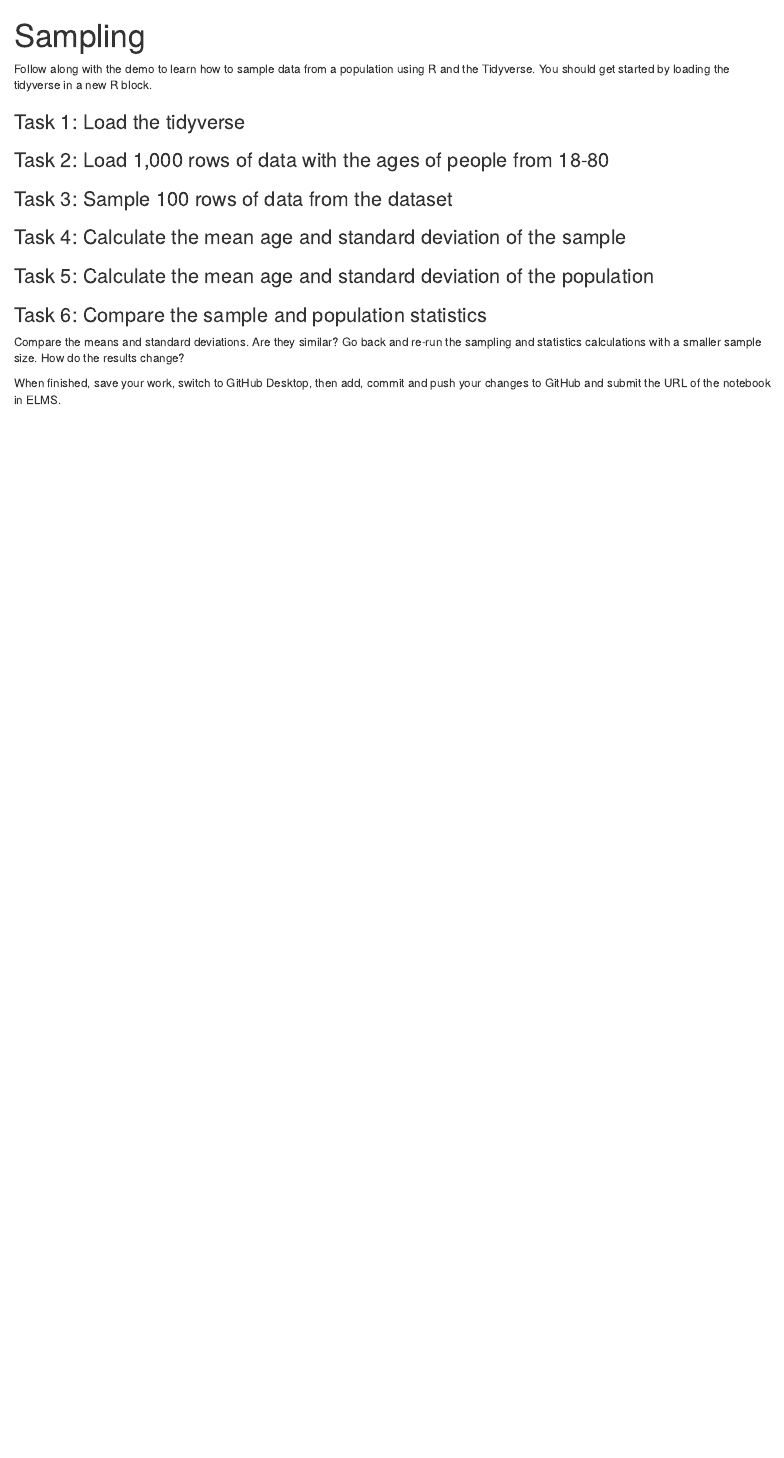
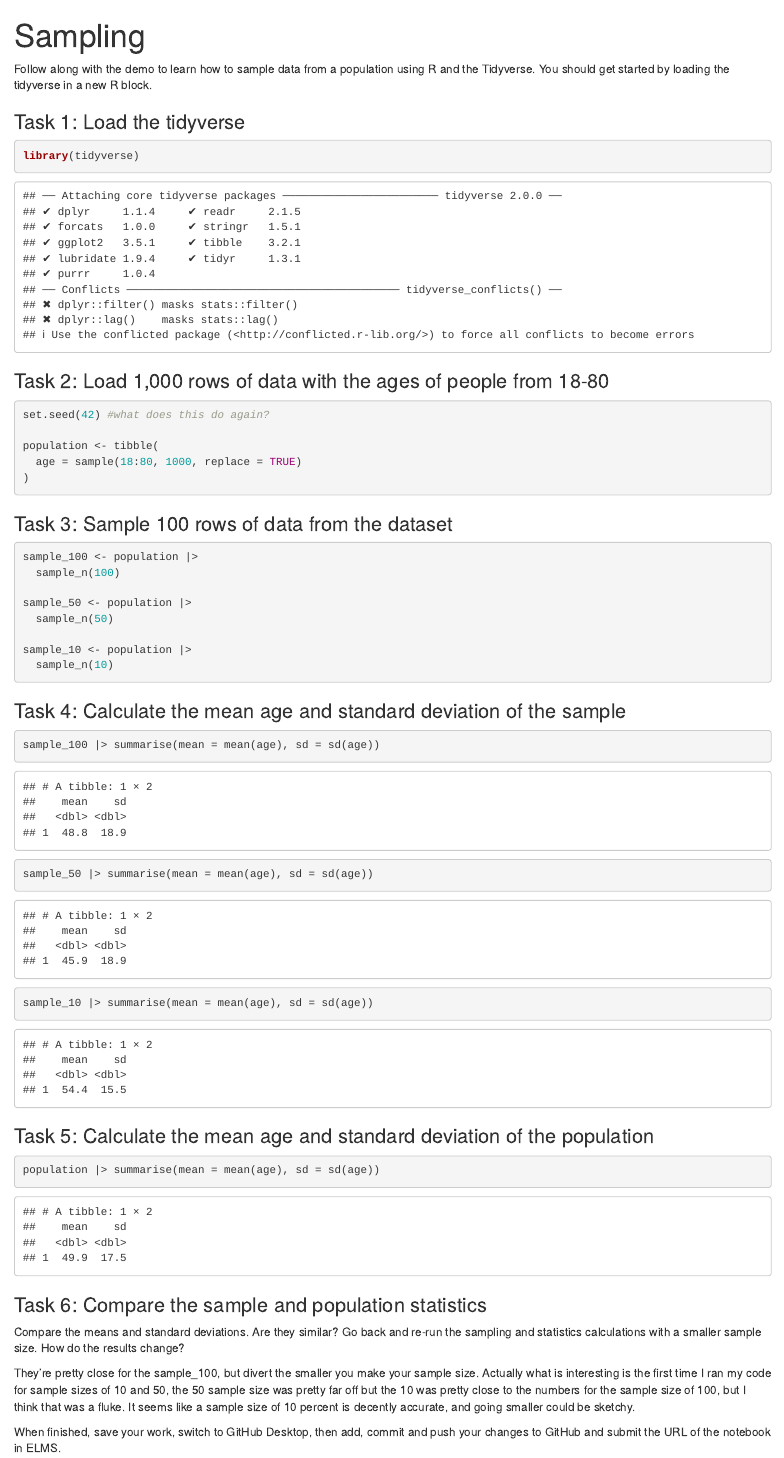
Before and after one commit to taymnichols/jour405_spring25, an R Markdown document (activities/Sampling.Rmd): the page in a window 1100 px wide, from its top. Rendered offline with R 4.5, knitr and Pandoc, with nearby package versions.

Commit message:
Update Sampling.Rmd

````diff
--- a/activities/Sampling.Rmd
+++ b/activities/Sampling.Rmd
@@ -5,24 +5,52 @@ title: "Sampling"
 Follow along with the demo to learn how to sample data from a population using R and the Tidyverse. You should get started by loading the tidyverse in a new R block.
 
 ### Task 1: Load the tidyverse
-
+```{r}
+library(tidyverse)
+```
 
 ### Task 2: Load 1,000 rows of data with the ages of people from 18-80
+```{r}
+set.seed(42) #what does this do again?
+
+population <- tibble(
+  age = sample(18:80, 1000, replace = TRUE)
+)
+```
 
 
 ### Task 3: Sample 100 rows of data from the dataset
+```{r}
+sample_100 <- population |>
+  sample_n(100)
+
+sample_50 <- population |>
+  sample_n(50)
+
+sample_10 <- population |>
+  sample_n(10)
+```
 
 
 ### Task 4: Calculate the mean age and standard deviation of the sample
+```{r}
+sample_100 |> summarise(mean = mean(age), sd = sd(age))
+sample_50 |> summarise(mean = mean(age), sd = sd(age))
+sample_10 |> summarise(mean = mean(age), sd = sd(age))
+```
 
 
 ### Task 5: Calculate the mean age and standard deviation of the population
-
+```{r}
+population |> summarise(mean = mean(age), sd = sd(age))
+```
 
 ### Task 6: Compare the sample and population statistics
 
 Compare the means and standard deviations. Are they similar? Go back and re-run the sampling and statistics calculations with a smaller sample size. How do the results change?
 
+They're pretty close for the sample_100, but divert the smaller you make your sample size. Actually what is interesting is the first time I ran my code for sample sizes of 10 and 50, the 50 sample size was pretty far off but the 10 was pretty close to the numbers for the sample size of 100, but I think that was a fluke. It seems like a sample size of 10 percent is decently accurate, and going smaller could be sketchy.
+
 
 
 When finished, save your work, switch to GitHub Desktop, then add, commit and push your changes to GitHub and submit the URL of the notebook in ELMS.
````
